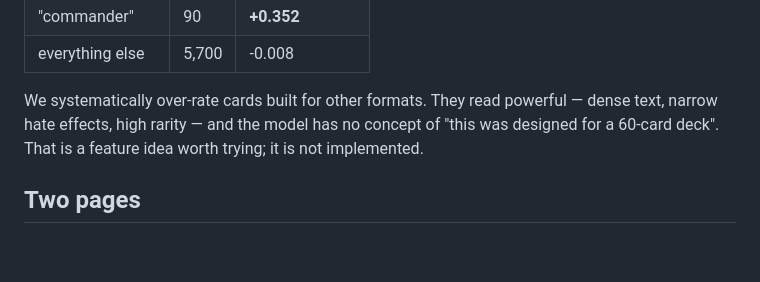
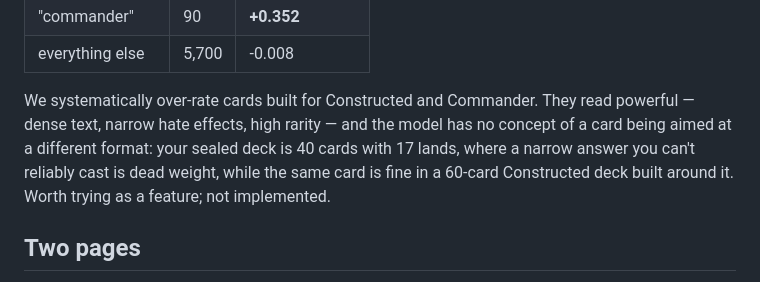
Before and after one commit to ercembu/lmt-magic, a Markdown page: README.md, the part around the change. GitHub-like rendering; blank space fills up the shorter version.

Commit message:
Clarify: sealed is 40 cards, Constructed is 60

```diff
--- a/README.md
+++ b/README.md
@@ -498,9 +498,11 @@ One finding did survive, and it is interpretable:
 | "commander" | 90 | **+0.352** |
 | everything else | 5,700 | -0.008 |
 
-We systematically over-rate cards built for other formats. They read powerful — dense text,
-narrow hate effects, high rarity — and the model has no concept of "this was designed for a
-60-card deck". That is a feature idea worth trying; it is not implemented.
+We systematically over-rate cards built for Constructed and Commander. They read powerful —
+dense text, narrow hate effects, high rarity — and the model has no concept of a card being
+aimed at a different format: your sealed deck is 40 cards with 17 lands, where a narrow
+answer you can't reliably cast is dead weight, while the same card is fine in a 60-card
+Constructed deck built around it. Worth trying as a feature; not implemented.
 
 ## Two pages
 
```
